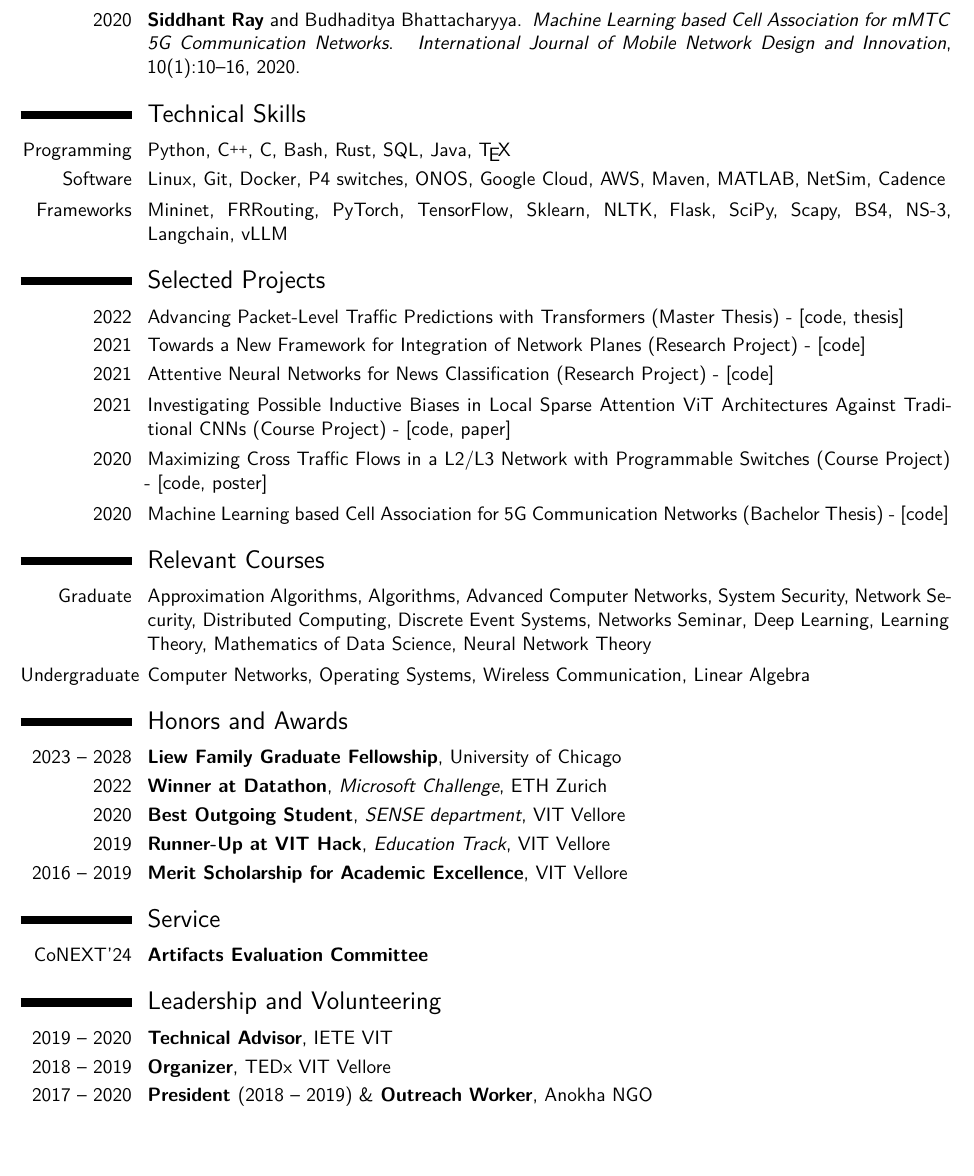
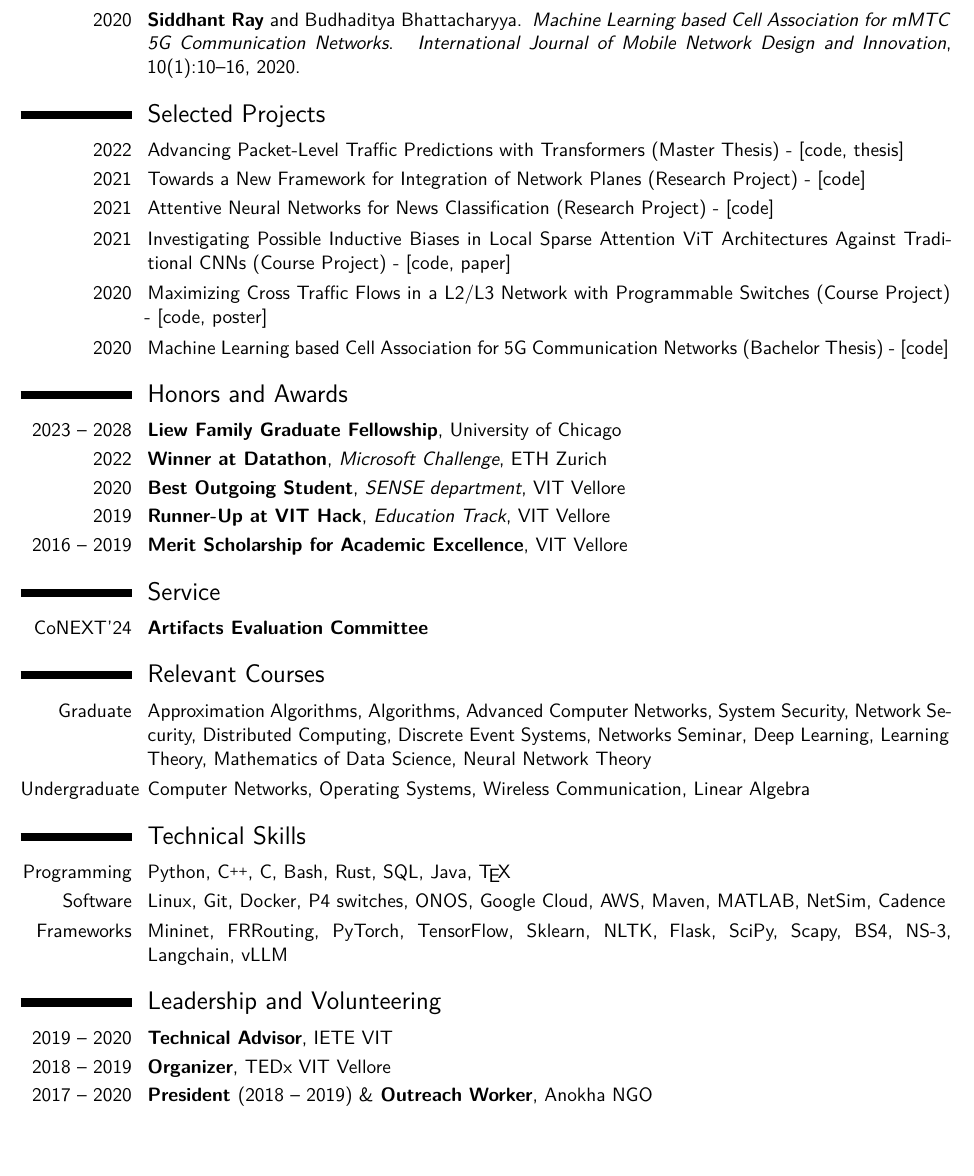
Before and after one commit to Siddhant-Ray/Curriculum-Vitae, a LaTeX CV (main.tex): part of page 2 of 2, cut so that both start at the same text, the shorter picture padded with empty space. Compiled offline with XeLaTeX.

Commit message:
update mainfile

```diff
--- a/main.tex
+++ b/main.tex
@@ -85,5 +83,7 @@
 \input{sections/awards.tex}
 \input{sections/service.tex}
+\input{sections/courses.tex}
+\input{sections/skills.tex}
 \input{sections/leadership.tex}
 
 
```
Also changed, not shown: main.tex (2 more changed lines).
